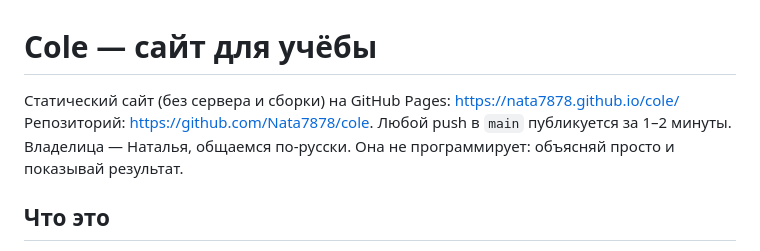
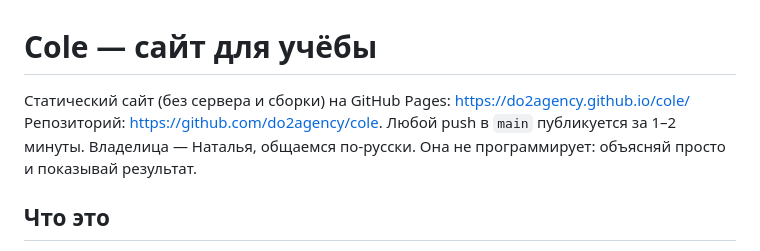
Before and after one commit to Nata7878/cole, a Markdown page: CLAUDE.md, the part around the change. Rendered like a GitHub page.

Commit message:
Nueva dirección: do2agency.github.io/cole
Co-Authored-By: Claude Opus 5.5 <noreply@anthropic.com>

```diff
--- a/CLAUDE.md
+++ b/CLAUDE.md
@@ -1,7 +1,7 @@
 # Cole — сайт для учёбы
 
-Статический сайт (без сервера и сборки) на GitHub Pages: https://nata7878.github.io/cole/
-Репозиторий: https://github.com/Nata7878/cole. Любой push в `main` публикуется за 1–2 минуты.
+Статический сайт (без сервера и сборки) на GitHub Pages: https://do2agency.github.io/cole/
+Репозиторий: https://github.com/do2agency/cole. Любой push в `main` публикуется за 1–2 минуты.
 Владелица — Наталья, общаемся по-русски. Она не программирует: объясняй просто и показывай результат.
 
 ## Что это
```
